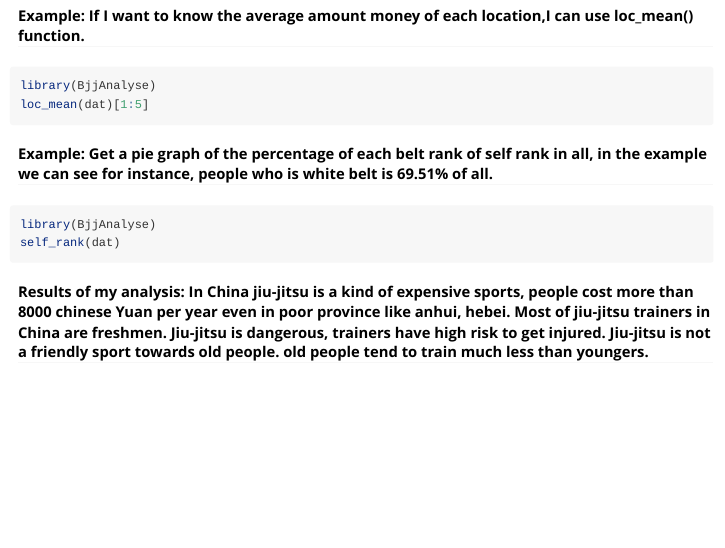
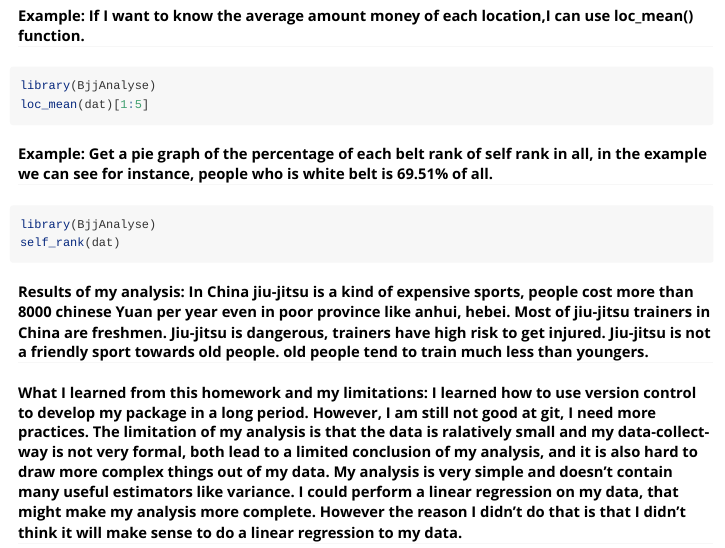
Before and after one commit to Vitafusion/BjjAnalyse, an R Markdown document (vignettes/my-vignette.Rmd): the page in a window 1100 px wide, from 1480 px down. Rendered offline with R 4.5, knitr and Pandoc, with nearby package versions; the code chunks are not run, so their results and figures are left out.

Commit message:
add what I learned and limitations to vignette

````diff
--- a/vignettes/my-vignette.Rmd
+++ b/vignettes/my-vignette.Rmd
@@ -76,3 +76,7 @@ self_rank(dat)
 
 ```
 #### Results of my analysis: In China jiu-jitsu is a kind of expensive sports, people cost more than 8000 chinese Yuan per year even in poor province like anhui, hebei. Most of jiu-jitsu trainers in China are freshmen. Jiu-jitsu is dangerous, trainers have high risk to get injured. Jiu-jitsu is not a friendly sport towards old people. old people tend to train much less than youngers.
+
+
+
+#### What I learned from this homework and my limitations: I learned how to use version control to develop my package in a long period. However, I am still not good at git, I need more practices. The limitation of my analysis is that the data is ralatively small and my data-collect-way is not very formal, both lead to a limited conclusion of my analysis, and it is also hard to draw more complex things out of my data. My analysis is very simple and doesn't contain many useful estimators like variance. I could perform a linear regression on my data, that might make my analysis more complete. However the reason I didn't do that is that I didn't think it will make sense to do a linear regression to my data.
````
Also changed, not shown: 1 other file.
